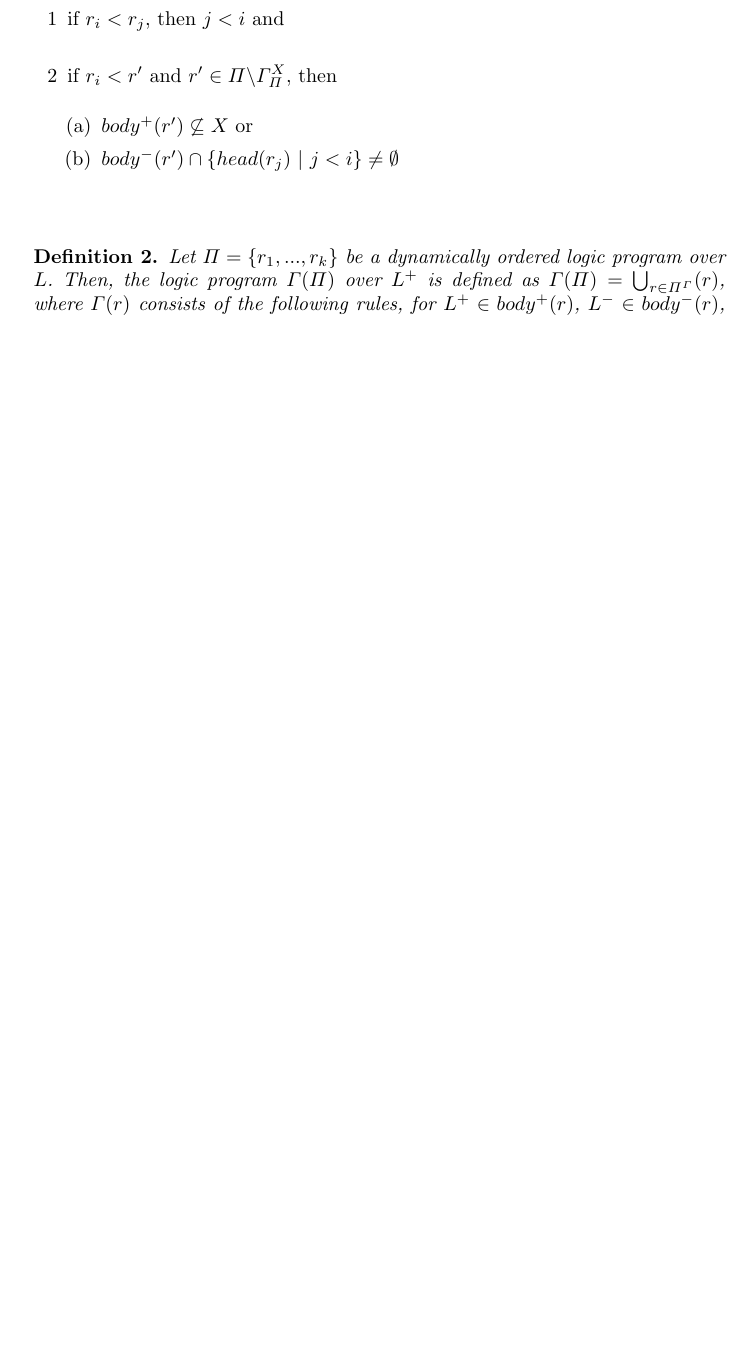
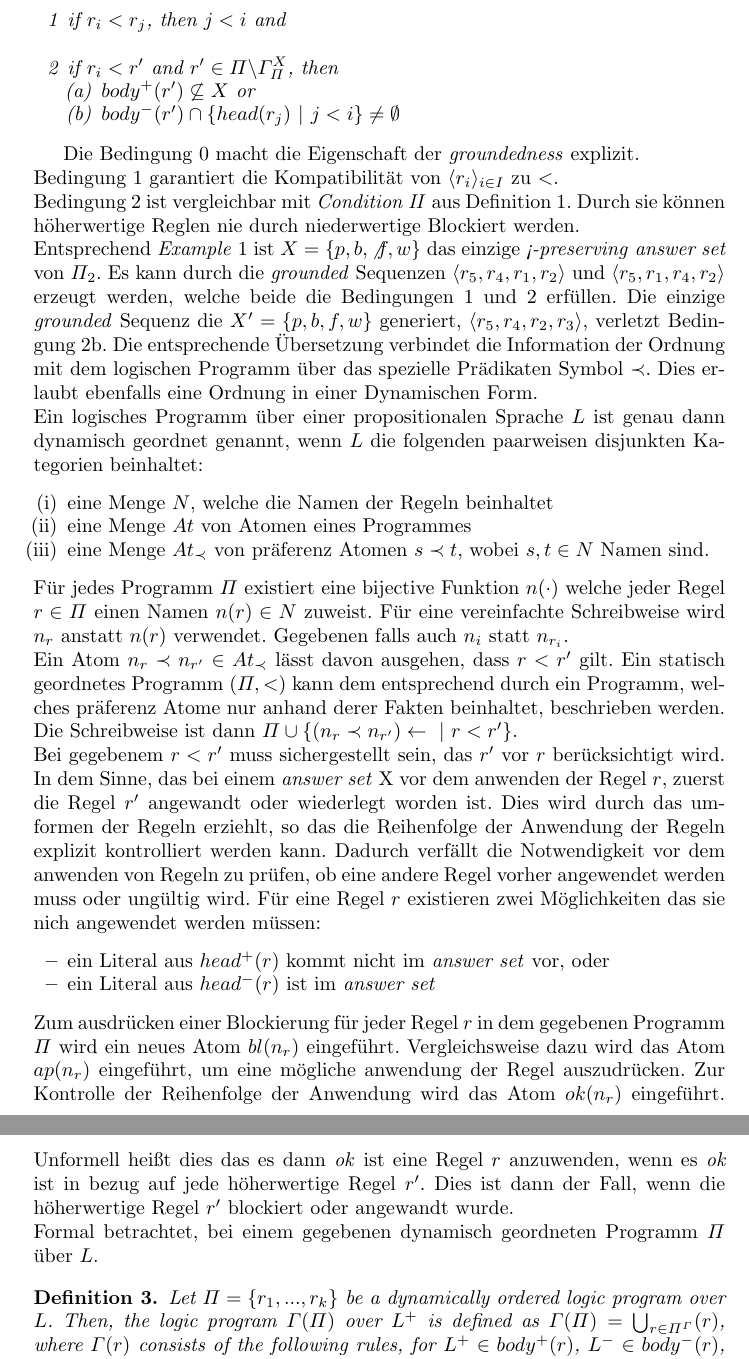
Before and after one commit to KaiQ/WissensRepPresi, a LaTeX thesis (paper/paper.tex, which reads paper/04_compiling.tex): part of page 3 of 4 before the commit and two parts of pages 4 and 5 of 5 after it, the two joined at a grey line, cut so that both start at the same text, the shorter picture padded with empty space. Compiled offline with pdfLaTeX.

Commit message:
updated 03, 04, bib

```diff
--- a/paper/04_compiling.tex
+++ b/paper/04_compiling.tex
@@ -10,6 +19,70 @@
         \item[(b)] $body^-(r') \cap \{head(r_j)~|~j<i\} \not = \emptyset$
       \end{itemize}
   \end{itemize}
+\end{definition}
+
+Die Bedingung 0 macht die Eigenschaft der \emph{groundedness} explizit.\\
+Bedingung 1 garantiert die Kompatibilität von $\langle r_i \rangle_{i \in I}$
+zu $<$.\\
+Bedingung 2 ist vergleichbar mit \emph{Condition II} aus Definition \ref{def:1}.
+Durch sie können höherwertige Reglen nie durch niederwertige Blockiert werden.\\
+Entsprechend \emph{Example} \ref{example:pi2} ist $X = \{p, b, \not f, w\}$ das
+einzige \emph{<-preserving} \emph{answer set} von $\Pi_2$. Es kann durch die
+\emph{grounded} Sequenzen
+$\langle r_5, r_4, r_1, r_2 \rangle$ und $\langle r_5, r_1, r_4, r_2 \rangle$
+erzeugt werden, welche beide die Bedingungen 1 und 2 erfüllen.
+Die einzige \emph{grounded} Sequenz die $X' = \{p, b, f, w\}$ generiert,
+$\langle r_5, r_4, r_2, r_3 \rangle$, verletzt Bedingung 2b.
+Die entsprechende Übersetzung verbindet die Information der Ordnung
+mit dem logischen Programm über das spezielle Prädikaten Symbol $\prec$.
+Dies erlaubt ebenfalls eine Ordnung in einer Dynamischen Form.\\
+Ein logisches Programm über einer propositionalen Sprache $L$ ist genau
+dann dynamisch geordnet genannt, wenn $L$ die folgenden paarweisen disjunkten
+Kategorien beinhaltet:
+\begin{itemize}
+  \item[(i)]   eine Menge $N$, welche die Namen der Regeln beinhaltet
+  \item[(ii)]  eine Menge $At$ von Atomen eines Programmes
+  \item[(iii)] eine Menge $At_{\prec}$ von präferenz Atomen $s \prec t$,
+    wobei $s, t \in N$ Namen sind.
+\end{itemize}
+Für jedes Programm $\Pi$ existiert eine bijective Funktion $n(\cdot)$ welche jeder
+Regel $r \in \Pi$ einen Namen $n(r) \in N$ zuweist.
+Für eine vereinfachte Schreibweise wird $n_r$ anstatt $n(r)$ verwendet.
+Gegebenen falls auch $n_i$ statt $n_{r_i}$.\\
+Ein Atom $n_r \prec n_{r'} \in At_{\prec}$  lässt davon ausgehen, dass
+$r < r'$ gilt.
+Ein statisch geordnetes Programm $(\Pi, <)$ kann dem entsprechend durch ein
+Programm, welches präferenz Atome nur anhand derer Fakten beinhaltet,
+beschrieben werden. Die Schreibweise ist dann
+$\Pi \cup \{(n_r \prec n_{r'}) \leftarrow~|~r < r'\}$.\\
+Bei gegebenem $r < r'$ muss sichergestellt sein, das $r'$ vor $r$ berücksichtigt
+wird. In dem Sinne, das bei einem \emph{answer set} X vor dem anwenden der
+Regel $r$, zuerst die Regel $r'$ angewandt oder wiederlegt worden ist.
+Dies wird durch das umformen der Regeln erziehlt, so das die Reihenfolge
+der Anwendung der Regeln explizit kontrolliert werden kann.
+Dadurch verfällt die Notwendigkeit vor dem anwenden von Regeln zu prüfen,
+ob eine andere Regel vorher angewendet werden muss oder ungültig wird.
+Für eine Regel $r$ existieren zwei Möglichkeiten das sie nich angewendet werden
+müssen:
+\begin{itemize}
+  \item ein Literal aus $head^+(r)$ kommt nicht im \emph{answer set} vor, oder
+  \item ein Literal aus $head^-(r)$ ist im \emph{answer set}
+\end{itemize}
+Zum ausdrücken einer Blockierung für jeder Regel $r$ in dem gegebenen Programm $\Pi$
+wird ein neues Atom $bl(n_r)$ eingeführt.
+Vergleichsweise dazu wird das Atom $ap(n_r)$ eingeführt, um eine mögliche anwendung
+der Regel auszudrücken.
+Zur Kontrolle der Reihenfolge der Anwendung wird das Atom $ok(n_r)$ eingeführt.
+Unformell heißt dies das es dann \emph{ok} ist eine Regel $r$ anzuwenden, wenn
+es \emph{ok} ist in bezug auf jede höherwertige Regel $r'$.
+Dies ist dann der Fall, wenn die höherwertige Regel $r'$ blockiert oder angewandt
+wurde.\\
+Formal betrachtet, bei einem gegebenen dynamisch geordneten Programm $\Pi$ über $L$.
+
+
+
+
+
 
 \begin{definition}
   Let $\Pi = \{r_1, ..., r_k\}$ be a dynamically ordered logic program over $L$.
```
Also changed, not shown: paper/03_fixpoint.tex (+16 -4 lines), paper/bibliography.bib (+7 -0 lines), paper/04_compiling.tex (9 more changed lines). Lines whose indentation alone changed are shown as unchanged.
